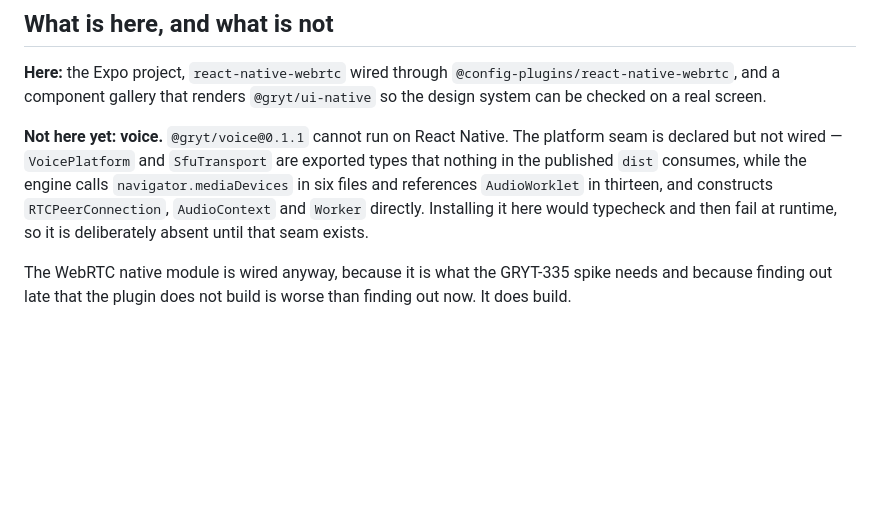
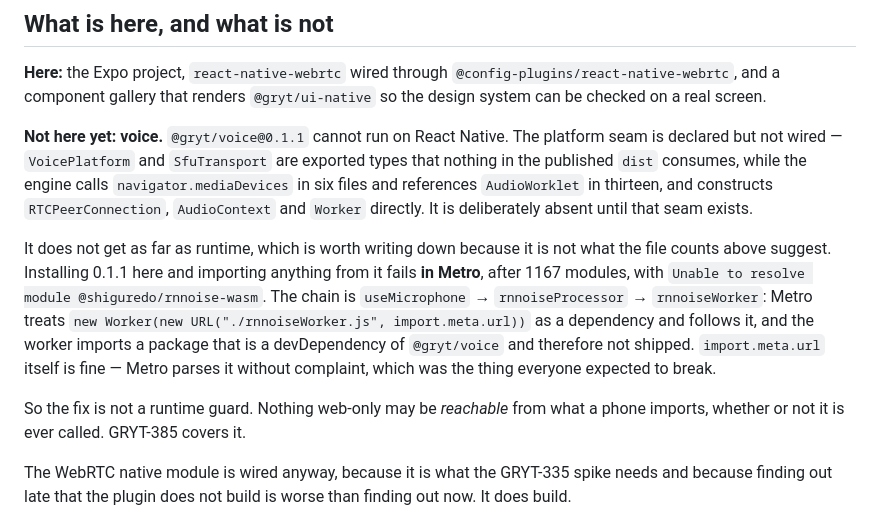
Before and after one commit to Gryt-chat/mobile, a Markdown page: README.md, the part around one of its changes. Rendered like a GitHub page; blank space fills up the shorter version.

```diff
--- a/README.md
+++ b/README.md
@@ -33,8 +108,20 @@ platform seam is declared but not wired — `VoicePlatform` and `SfuTransport`
 are exported types that nothing in the published `dist` consumes, while the
 engine calls `navigator.mediaDevices` in six files and references
 `AudioWorklet` in thirteen, and constructs `RTCPeerConnection`, `AudioContext`
-and `Worker` directly. Installing it here would typecheck and then fail at
-runtime, so it is deliberately absent until that seam exists.
+and `Worker` directly. It is deliberately absent until that seam exists.
+
+It does not get as far as runtime, which is worth writing down because it is
+not what the file counts above suggest. Installing 0.1.1 here and importing
+anything from it fails **in Metro**, after 1167 modules, with `Unable to
+resolve module @shiguredo/rnnoise-wasm`. The chain is `useMicrophone` →
+`rnnoiseProcessor` → `rnnoiseWorker`: Metro treats `new Worker(new
+URL("./rnnoiseWorker.js", import.meta.url))` as a dependency and follows it,
+and the worker imports a package that is a devDependency of `@gryt/voice` and
+therefore not shipped. `import.meta.url` itself is fine — Metro parses it
+without complaint, which was the thing everyone expected to break.
+
+So the fix is not a runtime guard. Nothing web-only may be *reachable* from
+what a phone imports, whether or not it is ever called. GRYT-385 covers it.
 
 The WebRTC native module is wired anyway, because it is what the GRYT-335
 spike needs and because finding out late that the plugin does not build is
```
Also changed, not shown: other parts of README.md (+75 -0 lines).
